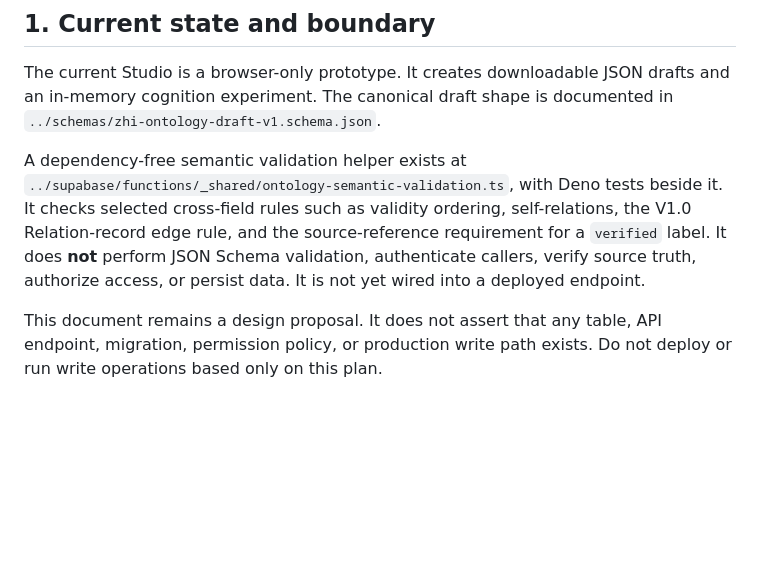
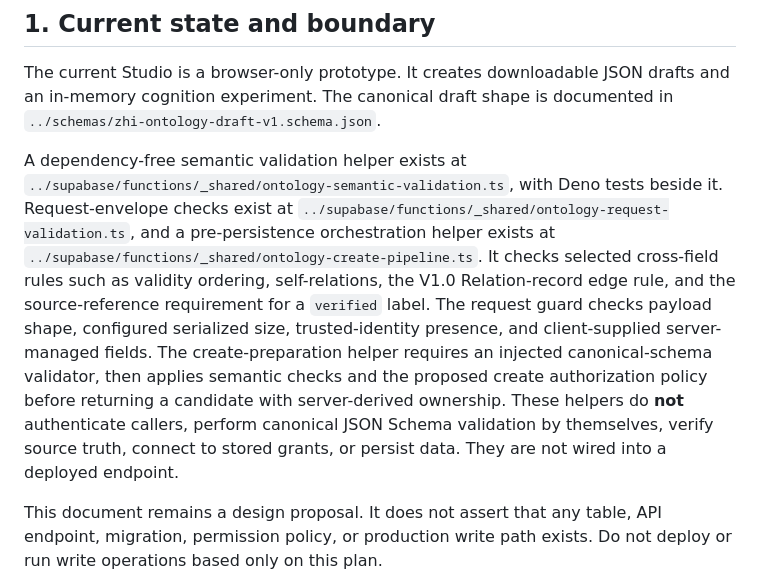
Before and after one commit to MIADIGITALLIFE/zee, a Markdown page: docs/ZHI-ONTOLOGY-BACKEND-INTEGRATION-PLAN.md, the part around the change. Drawn GitHub-style; blank space fills up the shorter version.

Commit message:
Document ontology create preparation pipeline

```diff
--- a/docs/ZHI-ONTOLOGY-BACKEND-INTEGRATION-PLAN.md
+++ b/docs/ZHI-ONTOLOGY-BACKEND-INTEGRATION-PLAN.md
@@ -8,7 +8,7 @@
 
 The current Studio is a browser-only prototype. It creates downloadable JSON drafts and an in-memory cognition experiment. The canonical draft shape is documented in `../schemas/zhi-ontology-draft-v1.schema.json`.
 
-A dependency-free semantic validation helper exists at `../supabase/functions/_shared/ontology-semantic-validation.ts`, with Deno tests beside it. It checks selected cross-field rules such as validity ordering, self-relations, the V1.0 Relation-record edge rule, and the source-reference requirement for a `verified` label. It does **not** perform JSON Schema validation, authenticate callers, verify source truth, authorize access, or persist data. It is not yet wired into a deployed endpoint.
+A dependency-free semantic validation helper exists at `../supabase/functions/_shared/ontology-semantic-validation.ts`, with Deno tests beside it. Request-envelope checks exist at `../supabase/functions/_shared/ontology-request-validation.ts`, and a pre-persistence orchestration helper exists at `../supabase/functions/_shared/ontology-create-pipeline.ts`. It checks selected cross-field rules such as validity ordering, self-relations, the V1.0 Relation-record edge rule, and the source-reference requirement for a `verified` label. The request guard checks payload shape, configured serialized size, trusted-identity presence, and client-supplied server-managed fields. The create-preparation helper requires an injected canonical-schema validator, then applies semantic checks and the proposed create authorization policy before returning a candidate with server-derived ownership. These helpers do **not** authenticate callers, perform canonical JSON Schema validation by themselves, verify source truth, connect to stored grants, or persist data. They are not wired into a deployed endpoint.
 
 This document remains a design proposal. It does not assert that any table, API endpoint, migration, permission policy, or production write path exists. Do not deploy or run write operations based only on this plan.
 
```
